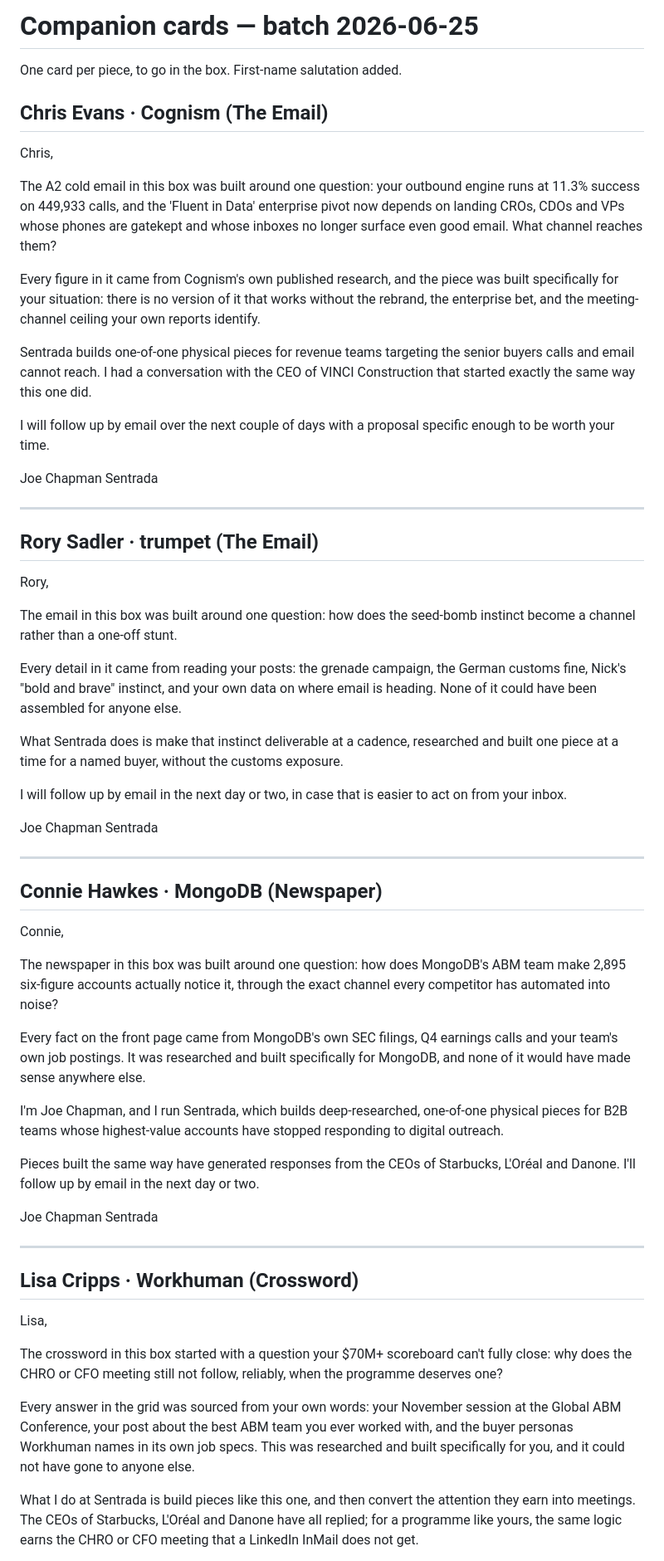
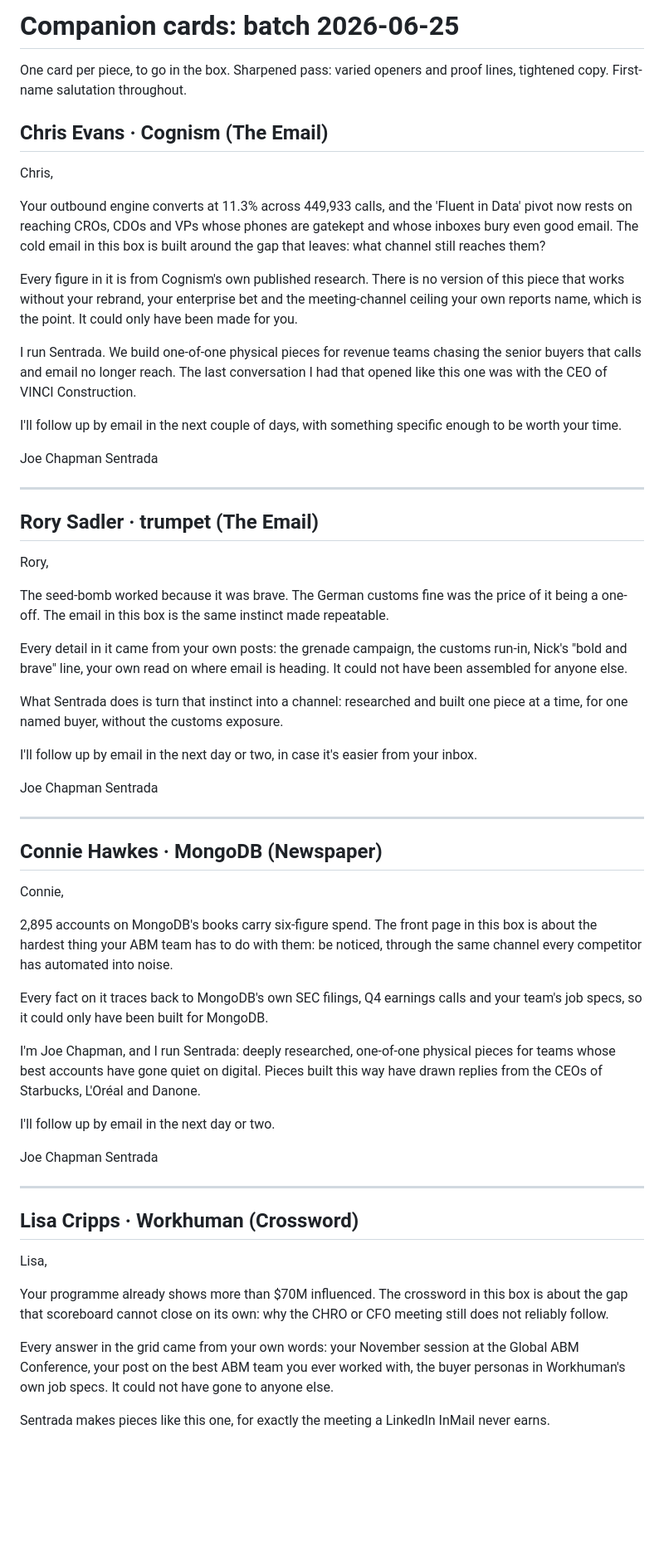
Before and after one commit to joetrajectory/sentrada-one-pager, a Markdown page: batch-2026-06-25/companion-cards.md, the part around one of its changes. Shown at 83% size. Rendered like a GitHub page; blank space fills up the shorter version.

```diff
--- a/batch-2026-06-25/companion-cards.md
+++ b/batch-2026-06-25/companion-cards.md
@@ -1,18 +1,19 @@
-# Companion cards — batch 2026-06-25
+# Companion cards: batch 2026-06-25
 
-One card per piece, to go in the box. First-name salutation added.
+One card per piece, to go in the box. Sharpened pass: varied openers and proof
+lines, tightened copy. First-name salutation throughout.
 
 ## Chris Evans · Cognism  (The Email)
 
 Chris,
 
-The A2 cold email in this box was built around one question: your outbound engine runs at 11.3% success on 449,933 calls, and the 'Fluent in Data' enterprise pivot now depends on landing CROs, CDOs and VPs whose phones are gatekept and whose inboxes no longer surface even good email. What channel reaches them?
+Your outbound engine converts at 11.3% across 449,933 calls, and the 'Fluent in Data' pivot now rests on reaching CROs, CDOs and VPs whose phones are gatekept and whose inboxes bury even good email. The cold email in this box is built around the gap that leaves: what channel still reaches them?
 
-Every figure in it came from Cognism's own published research, and the piece was built specifically for your situation: there is no version of it that works without the rebrand, the enterprise bet, and the meeting-channel ceiling your own reports identify.
+Every figure in it is from Cognism's own published research. There is no version of this piece that works without your rebrand, your enterprise bet and the meeting-channel ceiling your own reports name, which is the point. It could only have been made for you.
 
-Sentrada builds one-of-one physical pieces for revenue teams targeting the senior buyers calls and email cannot reach. I had a conversation with the CEO of VINCI Construction that started exactly the same way this one did.
+I run Sentrada. We build one-of-one physical pieces for revenue teams chasing the senior buyers that calls and email no longer reach. The last conversation I had that opened like this one was with the CEO of VINCI Construction.
 
-I will follow up by email over the next couple of days with a proposal specific enough to be worth your time.
+I'll follow up by email in the next couple of days, with something specific enough to be worth your time.
 
 Joe Chapman
 Sentrada
@@ -23,13 +24,13 @@ Sentrada
 
 Rory,
 
-The email in this box was built around one question: how does the seed-bomb instinct become a channel rather than a one-off stunt.
+The seed-bomb worked because it was brave. The German customs fine was the price of it being a one-off. The email in this box is the same instinct made repeatable.
 
-Every detail in it came from reading your posts: the grenade campaign, the German customs fine, Nick's "bold and brave" instinct, and your own data on where email is heading. None of it could have been assembled for anyone else.
+Every detail in it came from your own posts: the grenade campaign, the customs run-in, Nick's "bold and brave" line, your own read on where email is heading. It could not have been assembled for anyone else.
 
-What Sentrada does is make that instinct deliverable at a cadence, researched and built one piece at a time for a named buyer, without the customs exposure.
+What Sentrada does is turn that instinct into a channel: researched and built one piece at a time, for one named buyer, without the customs exposure.
 
-I will follow up by email in the next day or two, in case that is easier to act on from your inbox.
+I'll follow up by email in the next day or two, in case it's easier from your inbox.
 
 Joe Chapman
 Sentrada
@@ -40,13 +41,13 @@ Sentrada
 
 Connie,
 
-The newspaper in this box was built around one question: how does MongoDB's ABM team make 2,895 six-figure accounts actually notice it, through the exact channel every competitor has automated into noise?
+2,895 accounts on MongoDB's books carry six-figure spend. The front page in this box is about the hardest thing your ABM team has to do with them: be noticed, through the same channel every competitor has automated into noise.
 
-Every fact on the front page came from MongoDB's own SEC filings, Q4 earnings calls and your team's own job postings. It was researched and built specifically for MongoDB, and none of it would have made sense anywhere else.
+Every fact on it traces back to MongoDB's own SEC filings, Q4 earnings calls and your team's job specs, so it could only have been built for MongoDB.
 
-I'm Joe Chapman, and I run Sentrada, which builds deep-researched, one-of-one physical pieces for B2B teams whose highest-value accounts have stopped responding to digital outreach.
+I'm Joe Chapman, and I run Sentrada: deeply researched, one-of-one physical pieces for teams whose best accounts have gone quiet on digital. Pieces built this way have drawn replies from the CEOs of Starbucks, L'Oréal and Danone.
 
-Pieces built the same way have generated responses from the CEOs of Starbucks, L'Oréal and Danone. I'll follow up by email in the next day or two.
+I'll follow up by email in the next day or two.
 
 Joe Chapman
 Sentrada
@@ -57,9 +58,9 @@ Sentrada
 
 Lisa,
 
-The crossword in this box started with a question your $70M+ scoreboard can't fully close: why does the CHRO or CFO meeting still not follow, reliably, when the programme deserves one?
+Your programme already shows more than $70M influenced. The crossword in this box is about the gap that scoreboard cannot close on its own: why the CHRO or CFO meeting still does not reliably follow.
 
-Every answer in the grid was sourced from your own words: your November session at the Global ABM Conference, your post about the best ABM team you ever worked with, and the buyer personas Workhuman names in its own job specs. This was researched and built specifically for you, and it could not have gone to anyone else.
+Every answer in the grid came from your own words: your November session at the Global ABM Conference, your post on the best ABM team you ever worked with, the buyer personas in Workhuman's own job specs. It could not have gone to anyone else.
 
-What I do at Sentrada is build pieces like this one, and then convert the attention they earn into meetings. The CEOs of Starbucks, L'Oréal and Danone have all replied; for a programme like yours, the same logic earns the CHRO or CFO meeting that a LinkedIn InMail does not get.
+Sentrada makes pieces like this one, for exactly the meeting a LinkedIn InMail never earns.
 
```
Also changed, not shown: other parts of batch-2026-06-25/companion-cards.md (+23 -25 lines).
